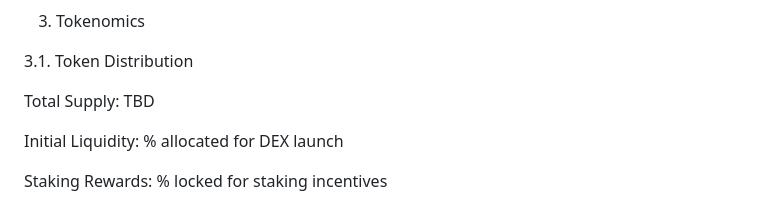
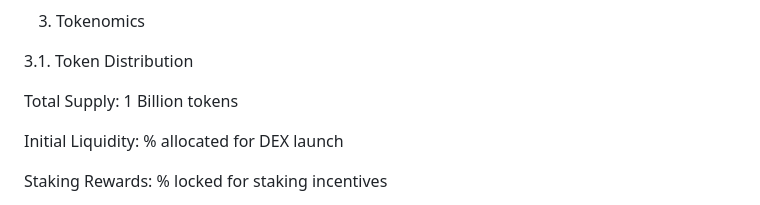
Before and after one commit to MichaelMireku/INTERNET-EXPLORER-sol, a Markdown page: README.md, the part around the change. Drawn GitHub-style.

Commit message:
Update README.mda

```diff
--- a/README.md
+++ b/README.md
@@ -46,7 +46,7 @@ Vaporwave UI Integration: Aesthetic elements incorporated in staking dashboards.
 
 3.1. Token Distribution
 
-Total Supply: TBD
+Total Supply: 1 Billion tokens
 
 Initial Liquidity: % allocated for DEX launch
 
```
